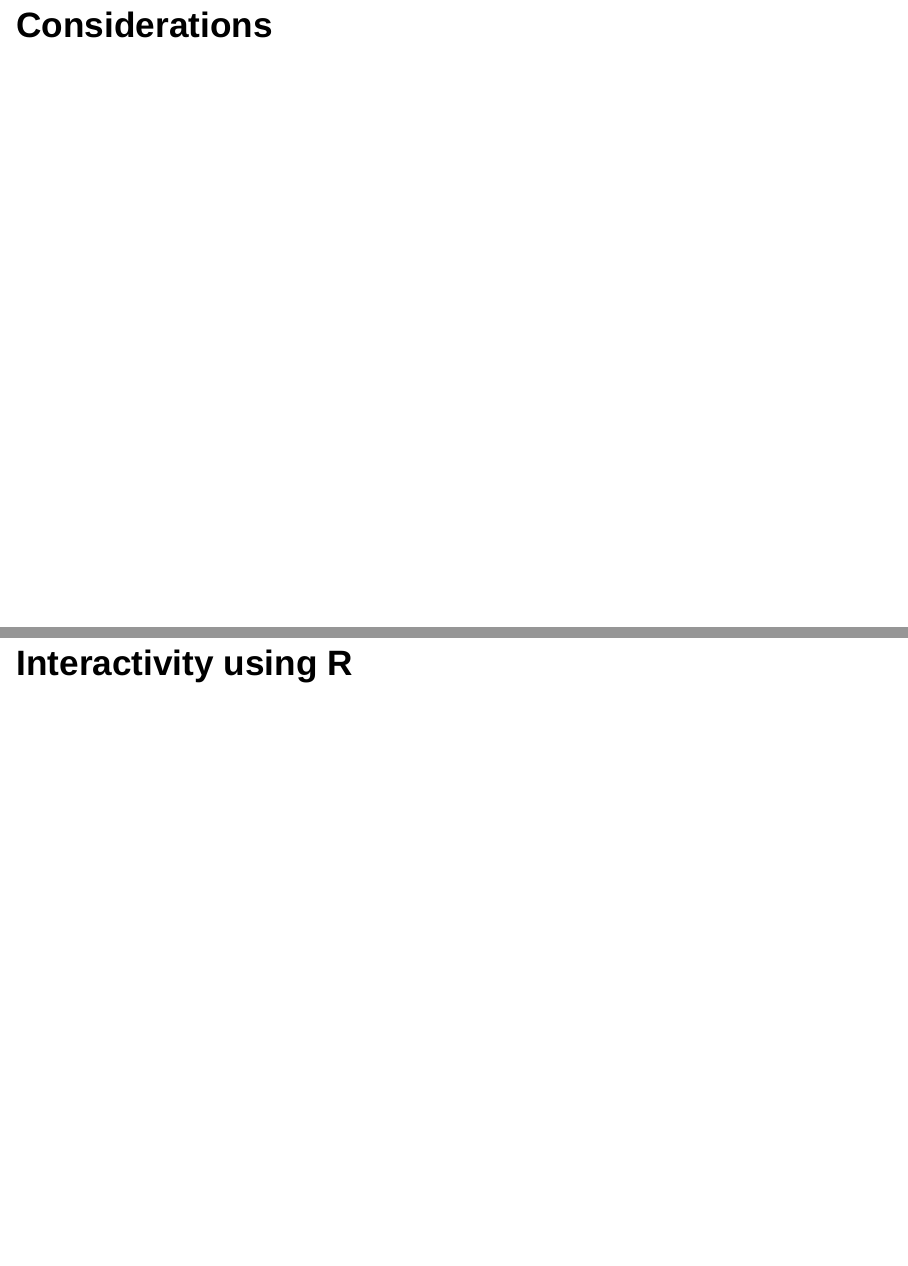
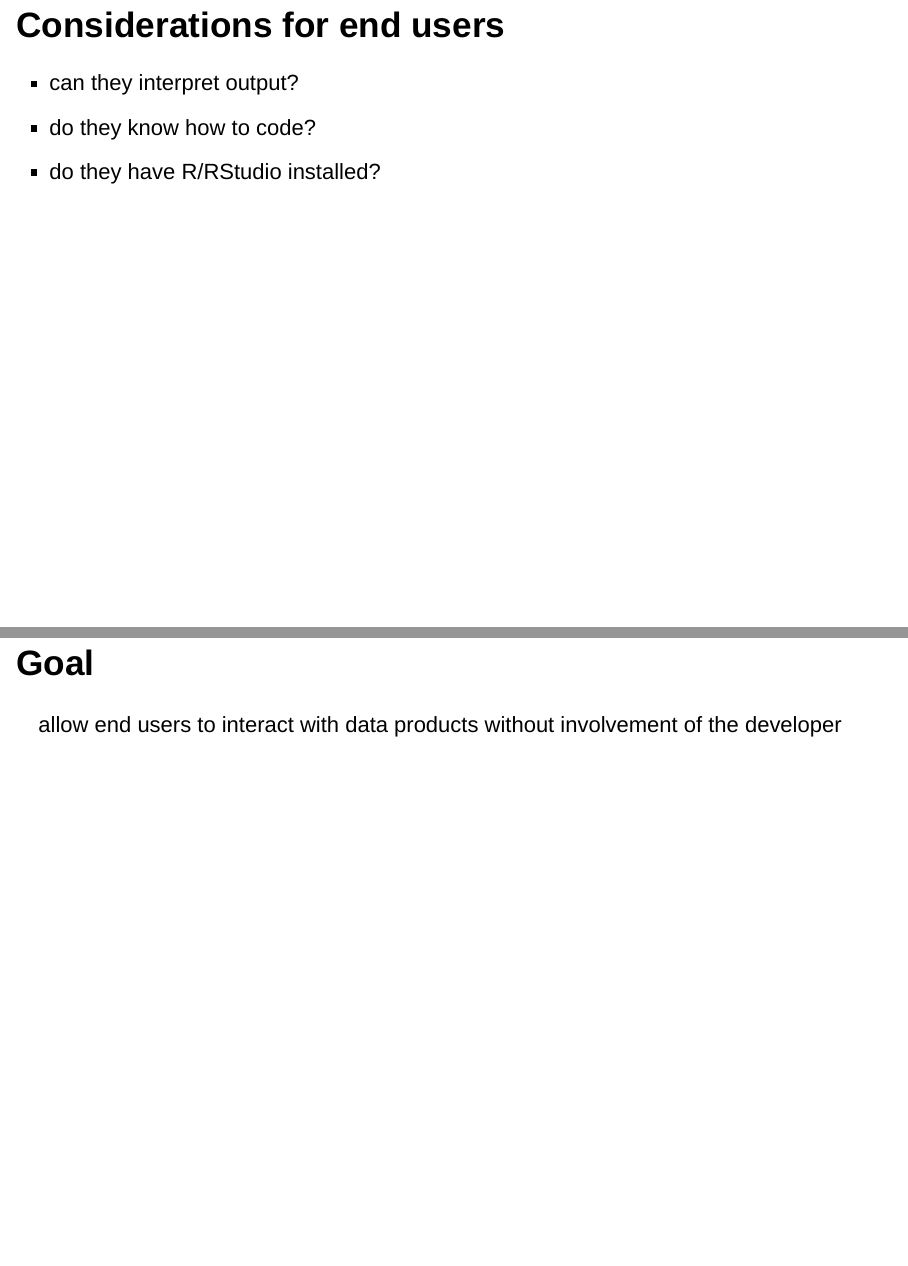
Before and after one commit to nmonhait/erhs_535, an R Markdown document (slides.Rmd): pages 4 and 5 of 10 before the commit and pages 4 and 5 of 12 after it, joined at a grey line. Rendered offline with R 4.5, knitr and Pandoc, with nearby package versions; drawn as Slidy slides in place of the format the file asks for.

Commit message:
add new slides

```diff
--- a/slides.Rmd
+++ b/slides.Rmd
@@ -17,6 +17,14 @@
 - Shiny app
 
-## Considerations
+## Considerations for end users
+
+- can they interpret output?
+- do they know how to code?
+- do they have R/RStudio installed?
+
+## Goal
+
+allow end users to interact with data products without involvement of the developer
 
 ## Interactivity using R
 
```
Also changed, not shown: slides.Rmd (4 more changed lines).
